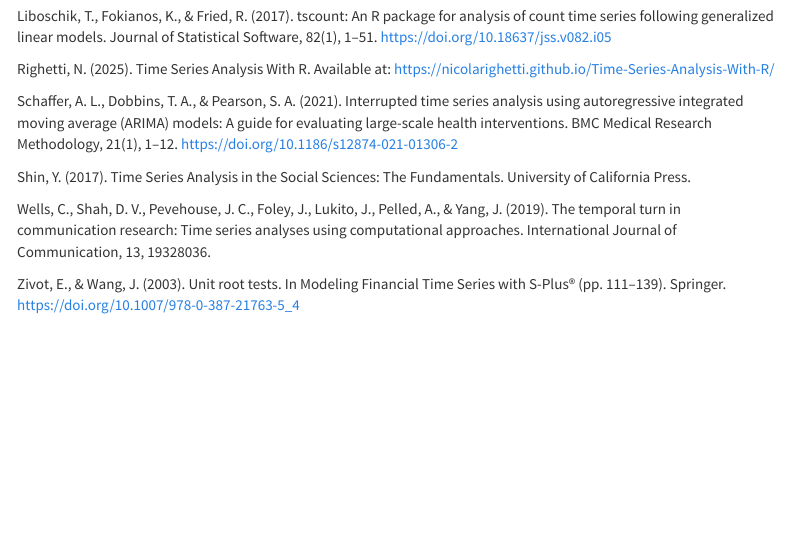
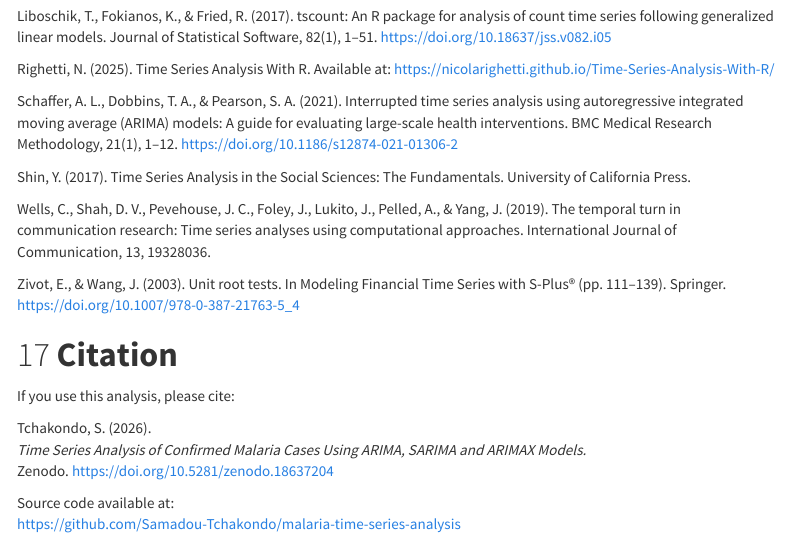
Before and after one commit to Samadou-Tchakondo/malaria-time-series-analysis, an R Markdown document (Time Series Analysis.Rmd): the page in a window 1100 px wide, from 13020 px down. Rendered offline with R 4.5, knitr and Pandoc, with nearby package versions; menus at the side of the page are left out.

Commit message:
Add Zenodo DOI citation

```diff
--- a/Time Series Analysis.Rmd
+++ b/Time Series Analysis.Rmd
@@ -1003,3 +1003,18 @@ Shin, Y. (2017). Time Series Analysis in the Social Sciences: The Fundamentals.
 Wells, C., Shah, D. V., Pevehouse, J. C., Foley, J., Lukito, J., Pelled, A., & Yang, J. (2019). The temporal turn in communication research: Time series analyses using computational approaches. International Journal of Communication, 13, 19328036.
 
 Zivot, E., & Wang, J. (2003). Unit root tests. In Modeling Financial Time Series with S-Plus® (pp. 111–139). Springer. https://doi.org/10.1007/978-0-387-21763-5_4
+
+
+
+
+
+# **Citation**
+
+If you use this analysis, please cite:
+
+Tchakondo, S. (2026).
+*Time Series Analysis of Confirmed Malaria Cases Using ARIMA, SARIMA and ARIMAX Models.*
+Zenodo. https://doi.org/10.5281/zenodo.18637204
+
+Source code available at:
+https://github.com/Samadou-Tchakondo/malaria-time-series-analysis
```
Also changed, not shown: README.md.
